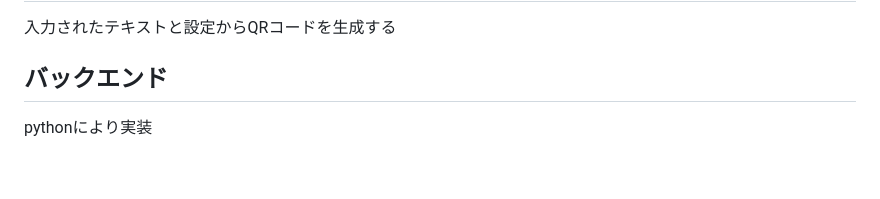
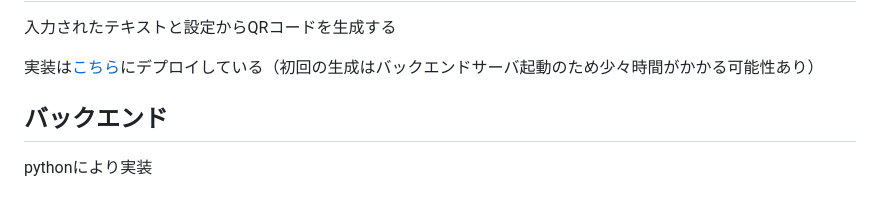
Before and after one commit to YosukeMikami/QR_Generator, a Markdown page: README.md, the part around one of its changes. Drawn GitHub-style; blank space fills up the shorter version.

```diff
--- a/README.md
+++ b/README.md
@@ -2,4 +3,6 @@
 入力されたテキストと設定からQRコードを生成する
+
+実装は[こちら](https://qr-generator-two-tawny.vercel.app/)にデプロイしている（初回の生成はバックエンドサーバ起動のため少々時間がかかる可能性あり）
 
 ## バックエンド
 pythonにより実装
```
Also changed, not shown: other parts of README.md (+2 -1 lines).
